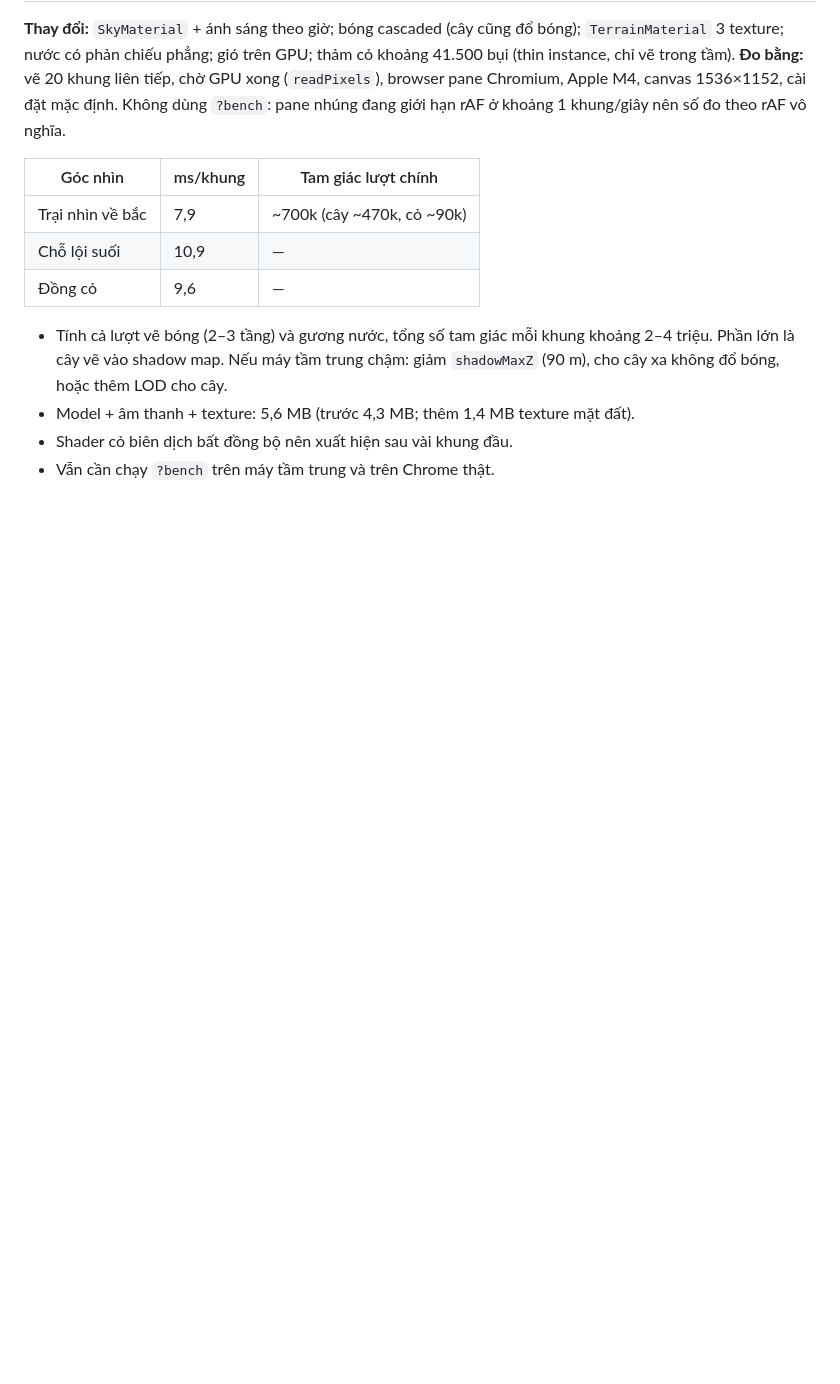
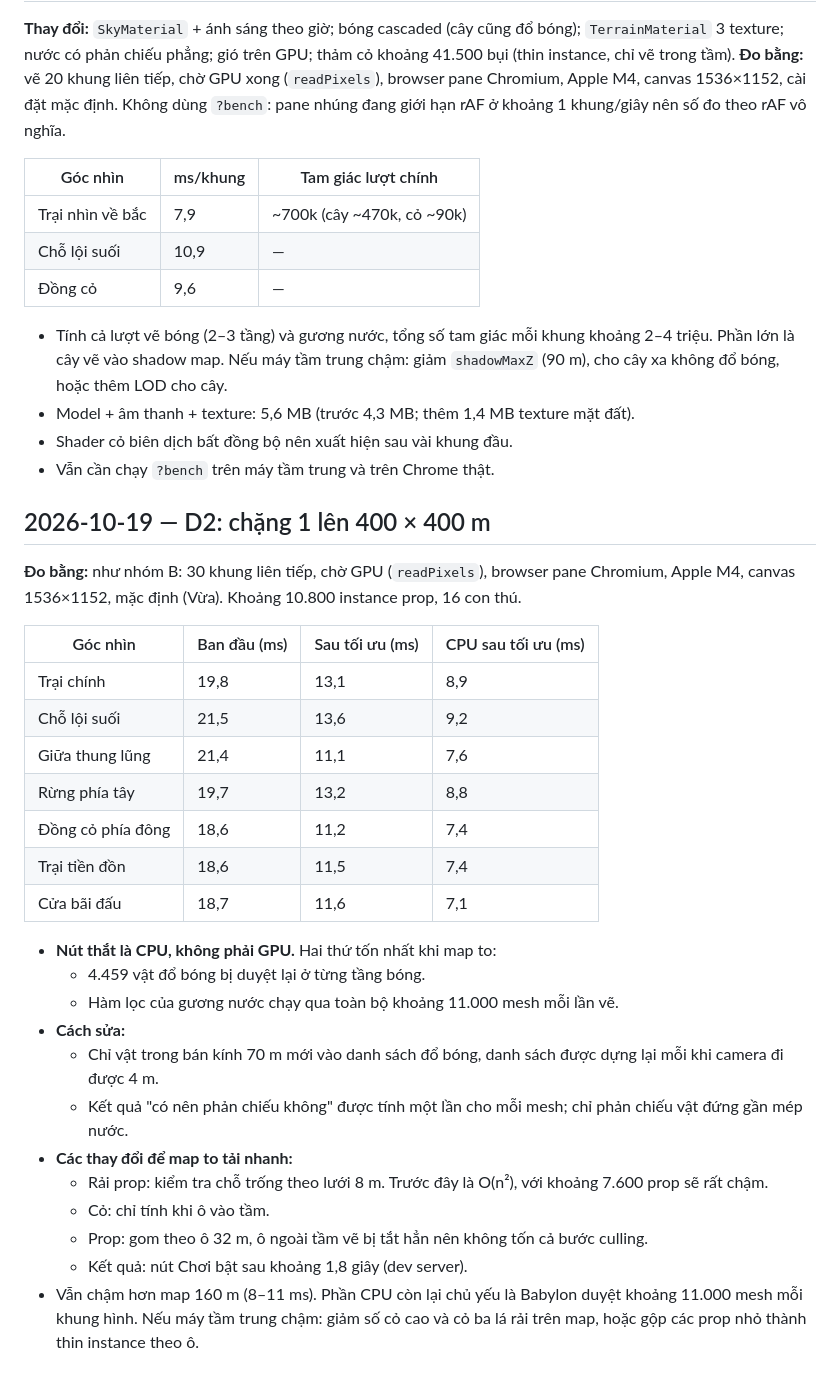
Before and after one commit to phucnguyen020611/wildborn-web-game, a Markdown page: docs/PERFORMANCE_TESTS.md, the part around the change. Drawn GitHub-style; blank space fills up the shorter version.

Commit message:
docs: big act 1 map, camps and new measurements

```diff
--- a/docs/PERFORMANCE_TESTS.md
+++ b/docs/PERFORMANCE_TESTS.md
@@ -127,3 +127,30 @@ Menu hiện trước khi model tải xong, nhưng trong lúc đó chưa có gì
 - Model + âm thanh + texture: 5,6 MB (trước 4,3 MB; thêm 1,4 MB texture mặt đất).
 - Shader cỏ biên dịch bất đồng bộ nên xuất hiện sau vài khung đầu.
 - Vẫn cần chạy `?bench` trên máy tầm trung và trên Chrome thật.
+
+## 2026-10-19 — D2: chặng 1 lên 400 × 400 m
+
+**Đo bằng:** như nhóm B: 30 khung liên tiếp, chờ GPU (`readPixels`), browser pane Chromium, Apple M4, canvas 1536×1152, mặc định (Vừa). Khoảng 10.800 instance prop, 16 con thú.
+
+| Góc nhìn | Ban đầu (ms) | Sau tối ưu (ms) | CPU sau tối ưu (ms) |
+|---|---|---|---|
+| Trại chính | 19,8 | 13,1 | 8,9 |
+| Chỗ lội suối | 21,5 | 13,6 | 9,2 |
+| Giữa thung lũng | 21,4 | 11,1 | 7,6 |
+| Rừng phía tây | 19,7 | 13,2 | 8,8 |
+| Đồng cỏ phía đông | 18,6 | 11,2 | 7,4 |
+| Trại tiền đồn | 18,6 | 11,5 | 7,4 |
+| Cửa bãi đấu | 18,7 | 11,6 | 7,1 |
+
+- **Nút thắt là CPU, không phải GPU.** Hai thứ tốn nhất khi map to:
+  - 4.459 vật đổ bóng bị duyệt lại ở từng tầng bóng.
+  - Hàm lọc của gương nước chạy qua toàn bộ khoảng 11.000 mesh mỗi lần vẽ.
+- **Cách sửa:**
+  - Chỉ vật trong bán kính 70 m mới vào danh sách đổ bóng, danh sách được dựng lại mỗi khi camera đi được 4 m.
+  - Kết quả "có nên phản chiếu không" được tính một lần cho mỗi mesh; chỉ phản chiếu vật đứng gần mép nước.
+- **Các thay đổi để map to tải nhanh:**
+  - Rải prop: kiểm tra chỗ trống theo lưới 8 m. Trước đây là O(n²), với khoảng 7.600 prop sẽ rất chậm.
+  - Cỏ: chỉ tính khi ô vào tầm.
+  - Prop: gom theo ô 32 m, ô ngoài tầm vẽ bị tắt hẳn nên không tốn cả bước culling.
+  - Kết quả: nút Chơi bật sau khoảng 1,8 giây (dev server).
+- Vẫn chậm hơn map 160 m (8–11 ms). Phần CPU còn lại chủ yếu là Babylon duyệt khoảng 11.000 mesh mỗi khung hình. Nếu máy tầm trung chậm: giảm số cỏ cao và cỏ ba lá rải trên map, hoặc gộp các prop nhỏ thành thin instance theo ô.
```
Also changed, not shown: README.md (+1 -1 lines), docs/STORY_MODE.md (+2 -2 lines).
